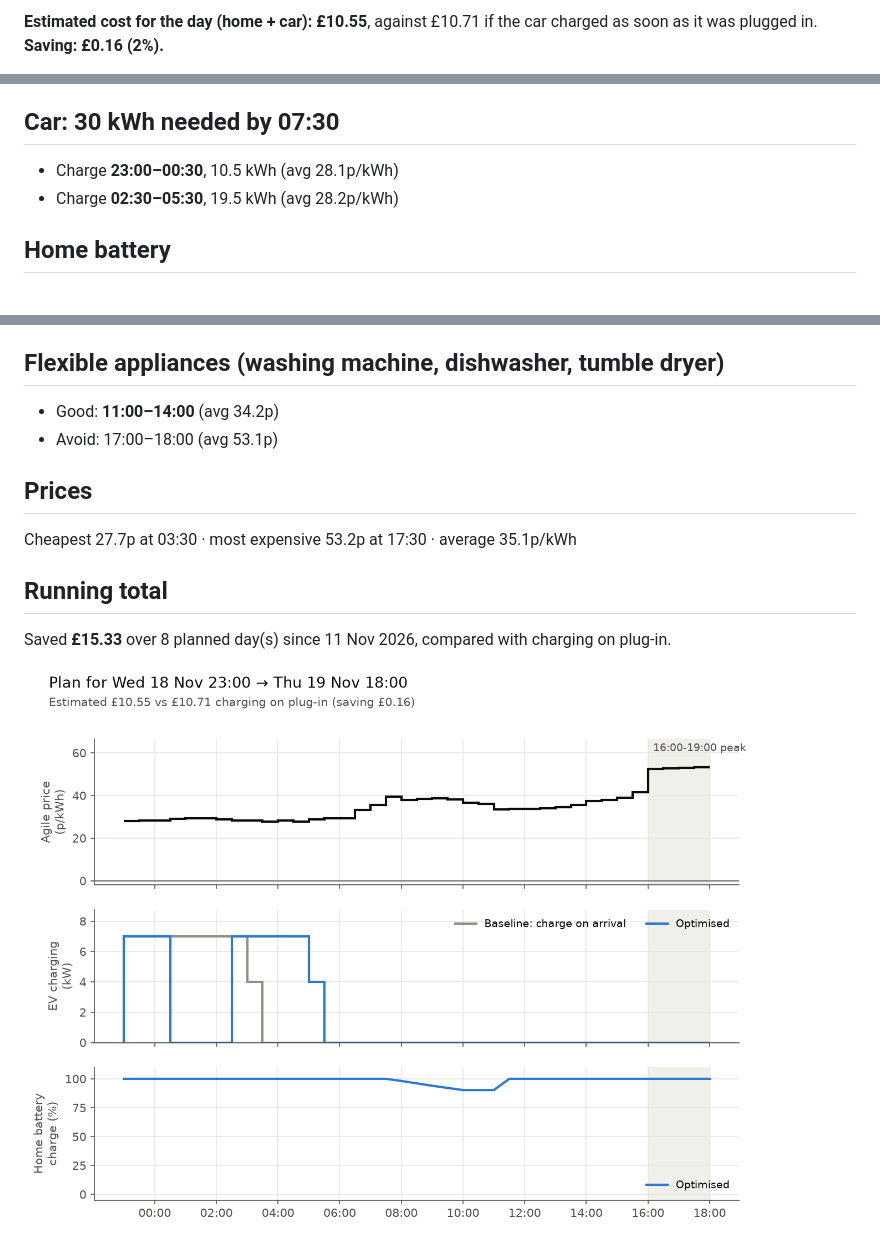
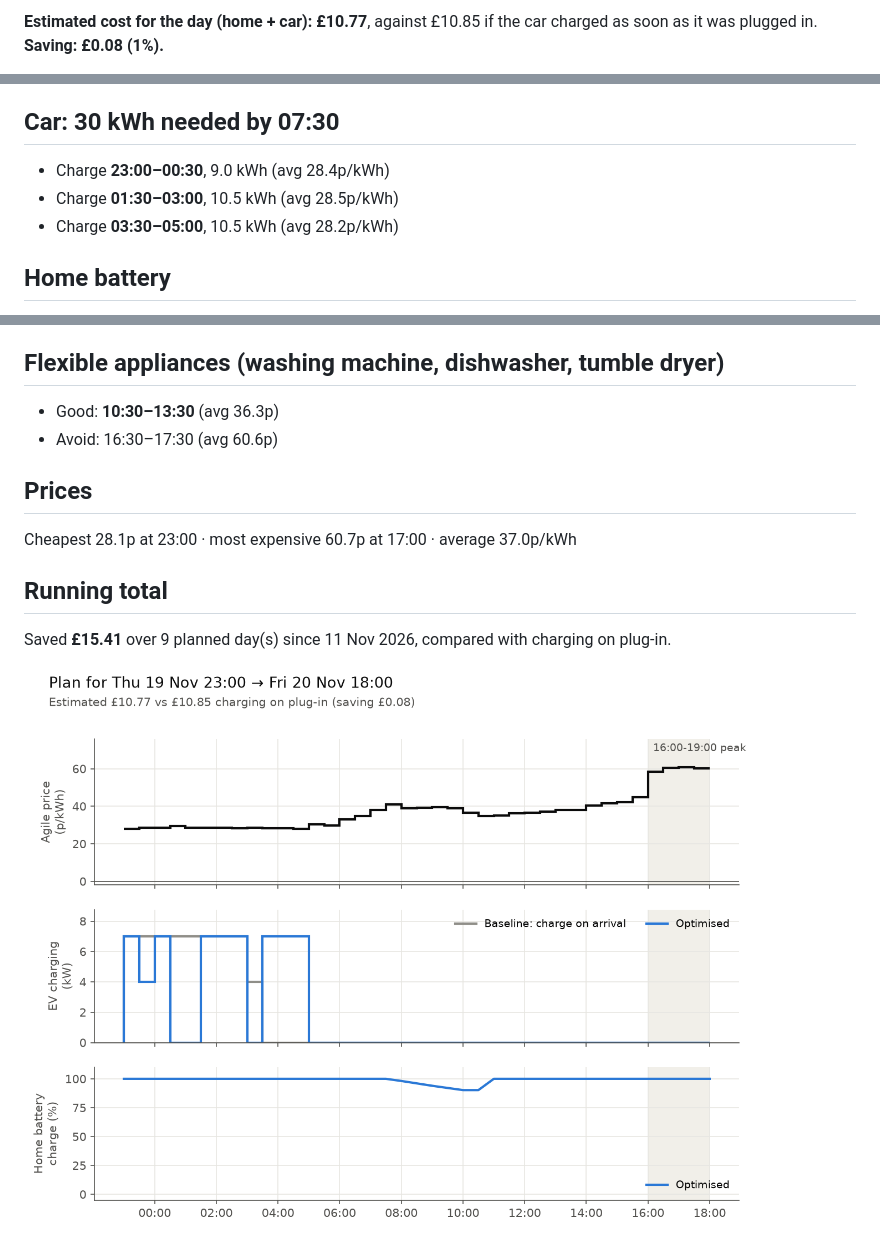
Before and after one commit to omlettehead22/Agile-Flex-Optimiser, a Markdown page: plans/latest.md, 3 parts joined by grey strips. Drawn GitHub-style; pictures changed too: plans/latest.png.

Commit message:
Charging plan for 2026-11-19

```diff
--- a/plans/latest.md
+++ b/plans/latest.md
@@ -2,3 +2,3 @@
 
-**Estimated cost for the day (home + car): £10.55**, against £10.71 if the car charged as soon as it was plugged in. **Saving: £0.16 (2%).**
+**Estimated cost for the day (home + car): £10.77**, against £10.85 if the car charged as soon as it was plugged in. **Saving: £0.08 (1%).**
 
@@ -8,8 +8,9 @@ Tariff E-1R-AGILE-24-10-01-C · generated 18 Nov 22:36 UK time
 
 ## Car: 30 kWh needed by 07:30
 
-- Charge **23:00–00:30**, 10.5 kWh (avg 28.1p/kWh)
-- Charge **02:30–05:30**, 19.5 kWh (avg 28.2p/kWh)
+- Charge **23:00–00:30**, 9.0 kWh (avg 28.4p/kWh)
+- Charge **01:30–03:00**, 10.5 kWh (avg 28.5p/kWh)
+- Charge **03:30–05:00**, 10.5 kWh (avg 28.2p/kWh)
 
 ## Home battery
 
@@ -18,15 +19,15 @@ Tariff E-1R-AGILE-24-10-01-C · generated 18 Nov 22:36 UK time
 
 ## Flexible appliances (washing machine, dishwasher, tumble dryer)
 
-- Good: **11:00–14:00** (avg 34.2p)
-- Avoid: 17:00–18:00 (avg 53.1p)
+- Good: **10:30–13:30** (avg 36.3p)
+- Avoid: 16:30–17:30 (avg 60.6p)
 
 ## Prices
 
-Cheapest 27.7p at 03:30 · most expensive 53.2p at 17:30 · average 35.1p/kWh
+Cheapest 28.1p at 23:00 · most expensive 60.7p at 17:00 · average 37.0p/kWh
 
 ## Running total
 
-Saved **£15.33** over 8 planned day(s) since 11 Nov 2026, compared with charging on plug-in.
+Saved **£15.41** over 9 planned day(s) since 11 Nov 2026, compared with charging on plug-in.
 
 ![Plan chart](latest.png)
```
Also changed, not shown: other parts of plans/latest.md (+4 -4 lines), plans/archive/2026-11-19.md (added, +31 -0 lines), 2 other files.
